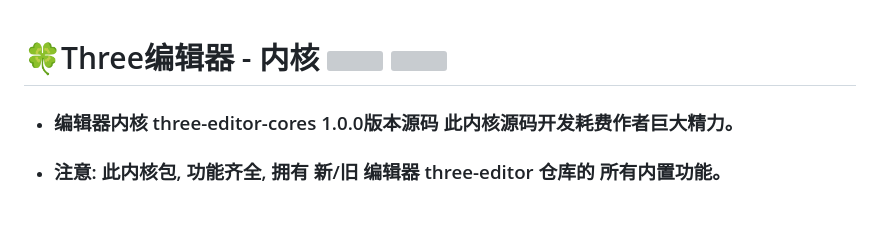
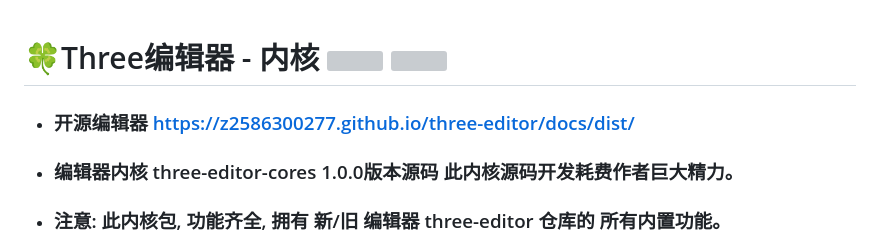
Before and after one commit to z2586300277/three-editor-cores, a Markdown page: README.md, the part around the change. GitHub-like rendering; blank space fills up the shorter version; grey boxes are pictures that could not be loaded.

```diff
--- a/README.md
+++ b/README.md
@@ -1,4 +1,6 @@
 # 🍀Three编辑器 - 内核  <img src="https://visitor-badge.laobi.icu/badge?page_id=three_editor" >  <img src="https://komarev.com/ghpvc/?username=threeEditorCoresZ2586300277" >
+
+- ### 开源编辑器 https://z2586300277.github.io/three-editor/docs/dist/
 
 - ### 编辑器内核 three-editor-cores 1.0.0版本源码 此内核源码开发耗费作者巨大精力。
 
```
